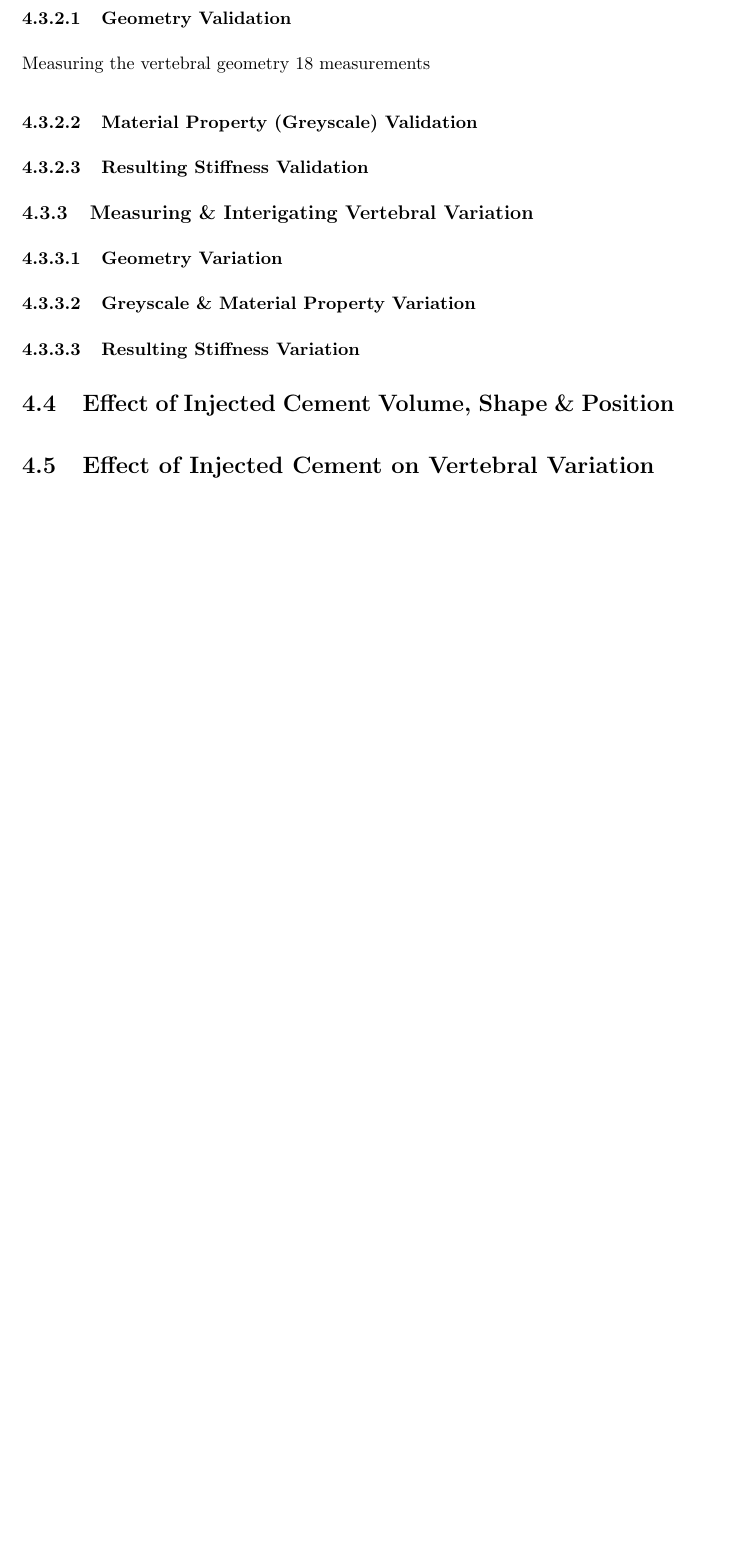
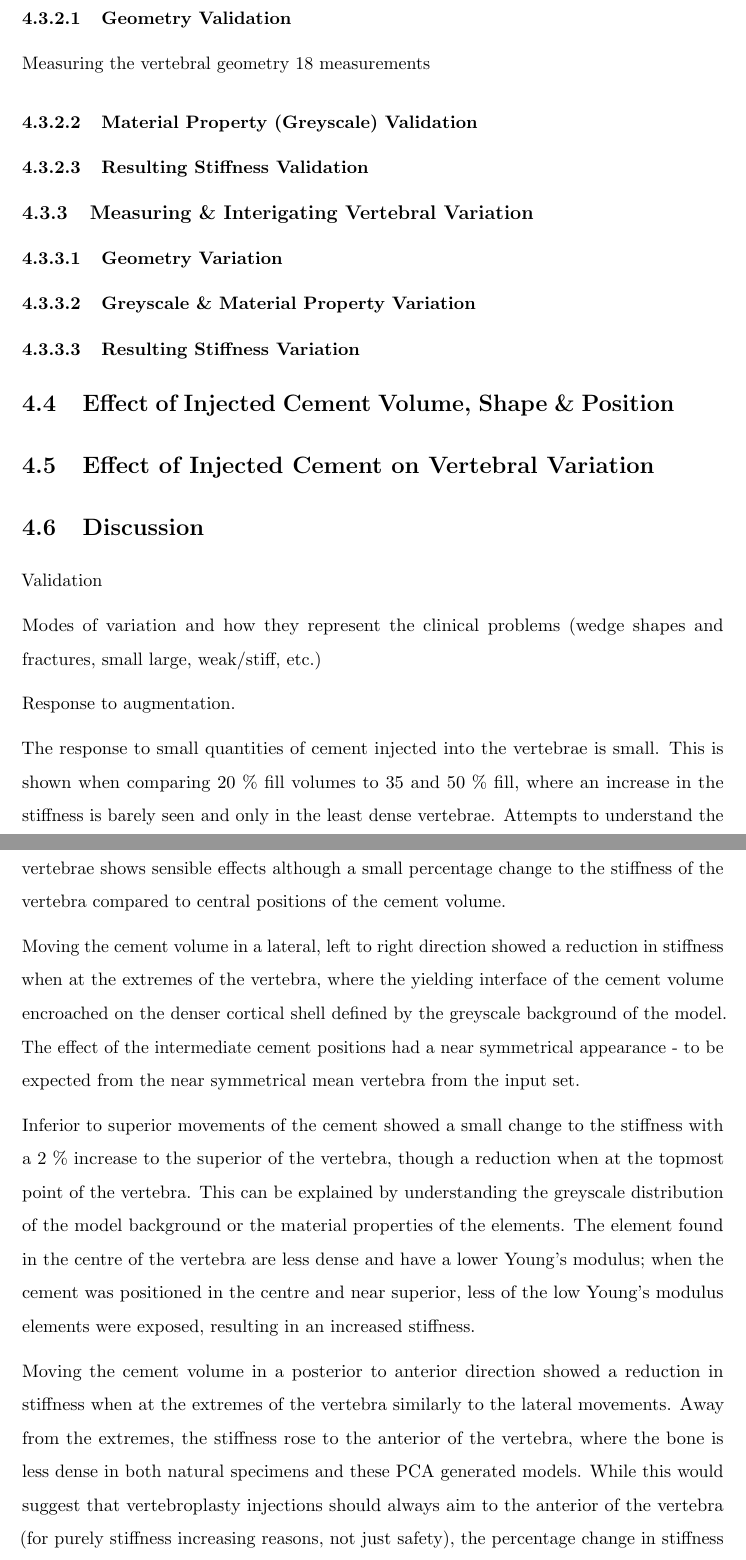
Before and after one commit to mngad/pythonPlotting, a LaTeX thesis (main.tex, which reads Chapters/Chapter_PCA.tex): part of page 91 of 100 before the commit and two parts of pages 91 and 92 of 101 after it, the two joined at a grey line, cut so that both start at the same text, the shorter picture padded with empty space. Compiled offline with pdfLaTeX.

Commit message:
started the PCA discussion - cement position

```diff
--- a/Chapters/Chapter_PCA.tex
+++ b/Chapters/Chapter_PCA.tex
@@ -152,3 +152,30 @@ Measuring the vertebral geometry 18 measurements
 
 
 \section{Effect of Injected Cement on Vertebral Variation}
+
+\section{Discussion}
+
+Validation
+
+Modes of variation and how they represent the clinical problems (wedge shapes and fractures, small large, weak/stiff, etc.)
+
+Response to augmentation.
+
+The response to small quantities of cement injected into the vertebrae is small. This is shown when comparing 20 \% fill volumes to 35 and 50 \% fill, where an increase in the stiffness is barely seen and only in the least dense vertebrae.
+Attempts to understand the effect that the position of small volumes of cement (12 \% fill) has on the stiffness of the vertebrae shows sensible effects although a small percentage change to the stiffness of the vertebra compared to central positions of the cement volume.
+
+
+
+Moving the cement volume in a lateral, left to right direction showed a reduction in stiffness when at the extremes of the vertebra, where the yielding interface of the cement volume encroached on the denser cortical shell defined by the greyscale background of the model.
+The effect of the intermediate cement positions had a near symmetrical appearance - to be expected from the near symmetrical mean vertebra from the input set.
+
+Inferior to superior movements of the cement showed a small change to the stiffness with a 2 \% increase to the superior of the vertebra, though a reduction when at the topmost point of the vertebra.
+This can be explained by understanding the greyscale distribution of the model background or the material properties of the elements.
+The element found in the centre of the vertebra are less dense and have a lower Young's modulus; when the cement was positioned in the centre and near superior, less of the low Young's modulus elements were exposed, resulting in an increased stiffness.
+
+Moving the cement volume in a posterior to anterior direction showed a reduction in stiffness when at the extremes of the vertebra similarly to the lateral movements.
+Away from the extremes, the stiffness rose to the anterior of the vertebra, where the bone is less dense in both natural specimens and these PCA generated models.
+While this would suggest that vertebroplasty injections should always aim to the anterior of the vertebra (for purely stiffness increasing reasons, not just safety), the percentage change in stiffness from the least stiff - most posterior to the stiffest position is a mere 3 \%.
+Given that the most stiff position still had a reduction of 13 \% compared to the non-augmented vertebrae, it suggests other factors may be more important and that the cement position, at least for small quantities of cement have little effect.
+
+Compounding these results with the effect of cement position when varying the loading position...
```
